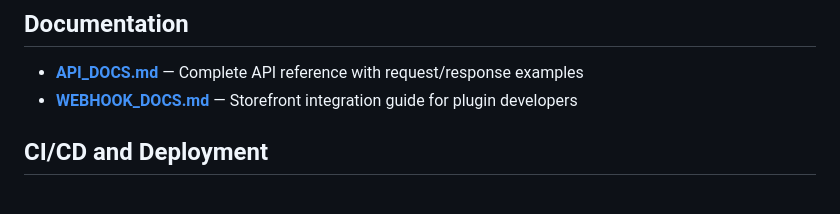
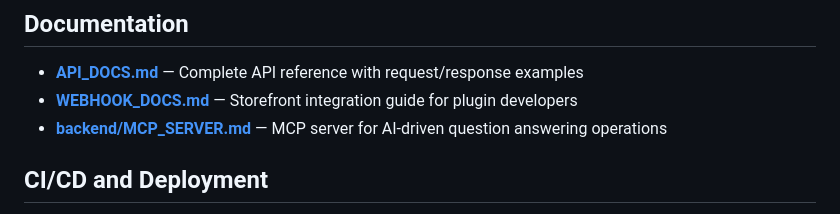
Before and after one commit to Mobeen-Dev/FAQ-Threads, a Markdown page: README.md, the part around the change. Rendered like a GitHub page.

```diff
--- a/README.md
+++ b/README.md
@@ -205,6 +205,7 @@ Shop owners get their webhook URL and embeddable widget HTML from the **Credenti
 
 - **[API_DOCS.md](./API_DOCS.md)** — Complete API reference with request/response examples
 - **[WEBHOOK_DOCS.md](./WEBHOOK_DOCS.md)** — Storefront integration guide for plugin developers
+- **[backend/MCP_SERVER.md](./backend/MCP_SERVER.md)** — MCP server for AI-driven question answering operations
 
 ## CI/CD and Deployment
 
```
